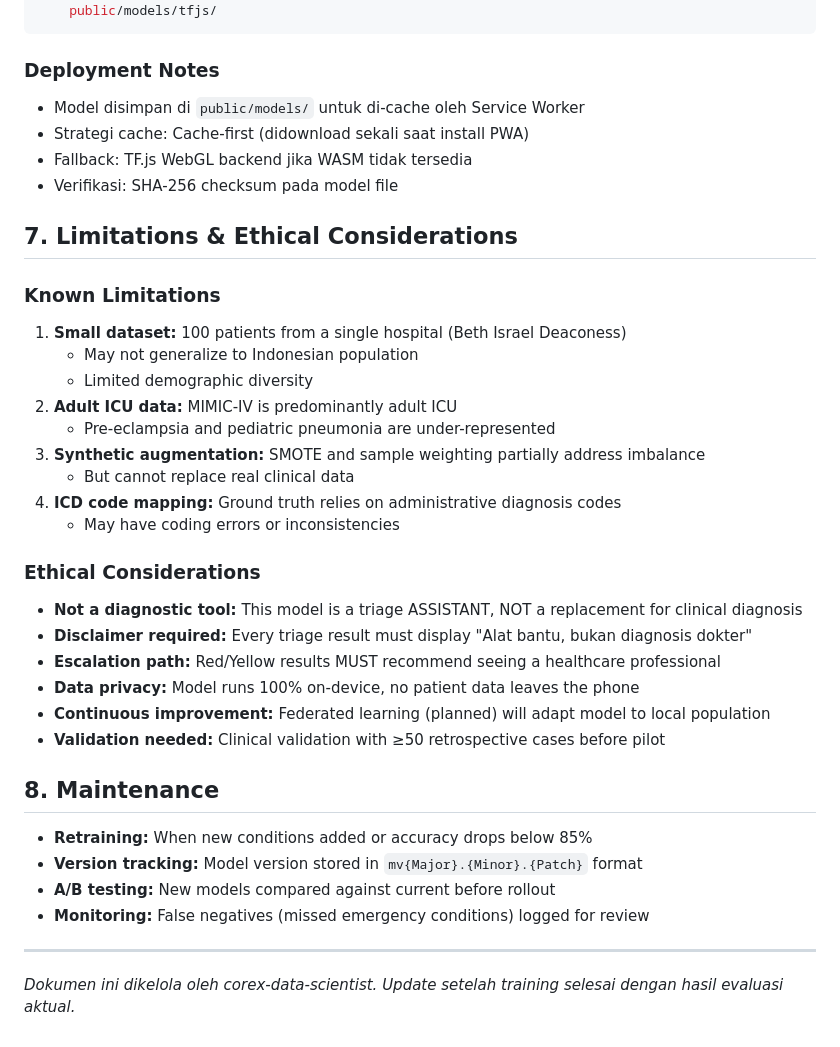
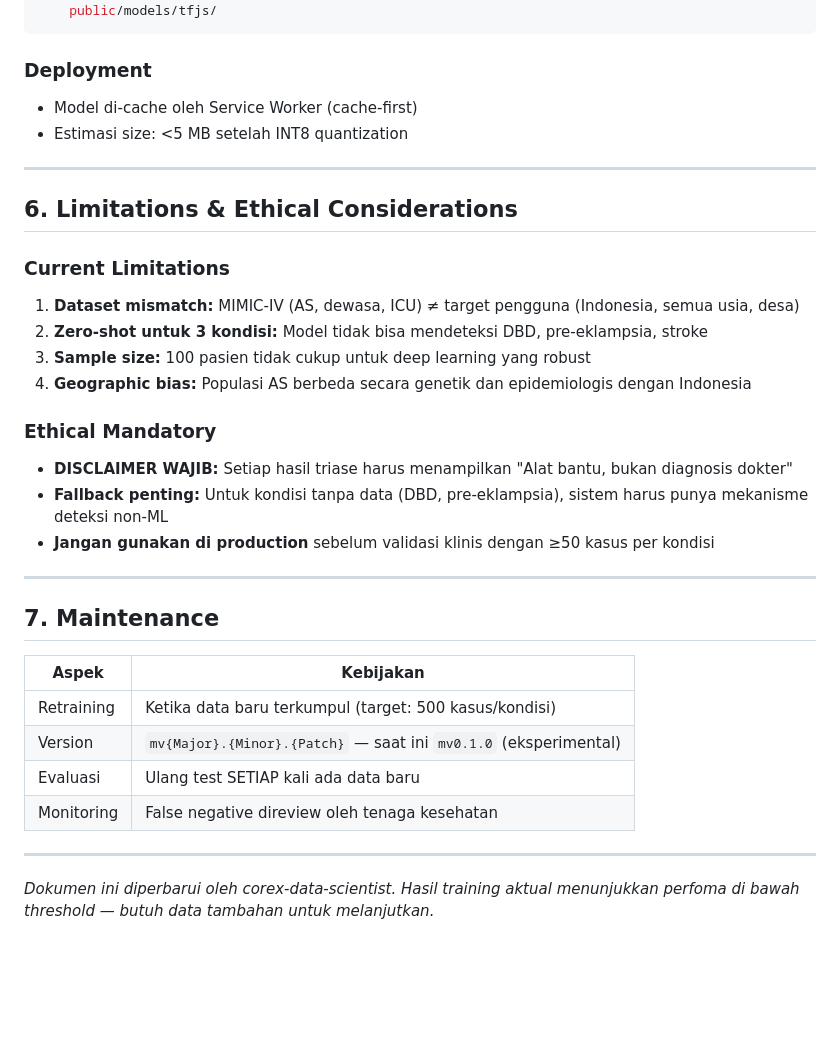
Before and after one commit to NDP4/medisense-pwa, a Markdown page: docs/ML-MODEL-CARD.md, the part around one of its changes. GitHub-like rendering; blank space fills up the shorter version.

````diff
--- a/docs/ML-MODEL-CARD.md
+++ b/docs/ML-MODEL-CARD.md
@@ -145,43 +129,36 @@ tensorflowjs_converter \
     public/models/tfjs/
 ```
 
-### Deployment Notes
-
-- Model disimpan di `public/models/` untuk di-cache oleh Service Worker
-- Strategi cache: Cache-first (didownload sekali saat install PWA)
-- Fallback: TF.js WebGL backend jika WASM tidak tersedia
-- Verifikasi: SHA-256 checksum pada model file
-
-## 7. Limitations & Ethical Considerations
-
-### Known Limitations
-
-1. **Small dataset:** 100 patients from a single hospital (Beth Israel Deaconess)
-   - May not generalize to Indonesian population
-   - Limited demographic diversity
-2. **Adult ICU data:** MIMIC-IV is predominantly adult ICU
-   - Pre-eclampsia and pediatric pneumonia are under-represented
-3. **Synthetic augmentation:** SMOTE and sample weighting partially address imbalance
-   - But cannot replace real clinical data
-4. **ICD code mapping:** Ground truth relies on administrative diagnosis codes
-   - May have coding errors or inconsistencies
-
-### Ethical Considerations
-
-- **Not a diagnostic tool:** This model is a triage ASSISTANT, NOT a replacement for clinical diagnosis
-- **Disclaimer required:** Every triage result must display "Alat bantu, bukan diagnosis dokter"
-- **Escalation path:** Red/Yellow results MUST recommend seeing a healthcare professional
-- **Data privacy:** Model runs 100% on-device, no patient data leaves the phone
-- **Continuous improvement:** Federated learning (planned) will adapt model to local population
-- **Validation needed:** Clinical validation with ≥50 retrospective cases before pilot
-
-## 8. Maintenance
-
-- **Retraining:** When new conditions added or accuracy drops below 85%
-- **Version tracking:** Model version stored in `mv{Major}.{Minor}.{Patch}` format
-- **A/B testing:** New models compared against current before rollout
-- **Monitoring:** False negatives (missed emergency conditions) logged for review
+### Deployment
+- Model di-cache oleh Service Worker (cache-first)
+- Estimasi size: <5 MB setelah INT8 quantization
 
 ---
 
-*Dokumen ini dikelola oleh corex-data-scientist. Update setelah training selesai dengan hasil evaluasi aktual.*
+## 6. Limitations & Ethical Considerations
+
+### Current Limitations
+1. **Dataset mismatch:** MIMIC-IV (AS, dewasa, ICU) ≠ target pengguna (Indonesia, semua usia, desa)
+2. **Zero-shot untuk 3 kondisi:** Model tidak bisa mendeteksi DBD, pre-eklampsia, stroke
+3. **Sample size:** 100 pasien tidak cukup untuk deep learning yang robust
+4. **Geographic bias:** Populasi AS berbeda secara genetik dan epidemiologis dengan Indonesia
+
+### Ethical Mandatory
+- **DISCLAIMER WAJIB:** Setiap hasil triase harus menampilkan "Alat bantu, bukan diagnosis dokter"
+- **Fallback penting:** Untuk kondisi tanpa data (DBD, pre-eklampsia), sistem harus punya mekanisme deteksi non-ML
+- **Jangan gunakan di production** sebelum validasi klinis dengan ≥50 kasus per kondisi
+
+---
+
+## 7. Maintenance
+
+| Aspek | Kebijakan |
+|-------|-----------|
+| Retraining | Ketika data baru terkumpul (target: 500 kasus/kondisi) |
+| Version | `mv{Major}.{Minor}.{Patch}` — saat ini `mv0.1.0` (eksperimental) |
+| Evaluasi | Ulang test SETIAP kali ada data baru |
+| Monitoring | False negative direview oleh tenaga kesehatan |
+
+---
+
+*Dokumen ini diperbarui oleh corex-data-scientist. Hasil training aktual menunjukkan perfoma di bawah threshold — butuh data tambahan untuk melanjutkan.*
````
Also changed, not shown: other parts of docs/ML-MODEL-CARD.md (+81 -97 lines).
